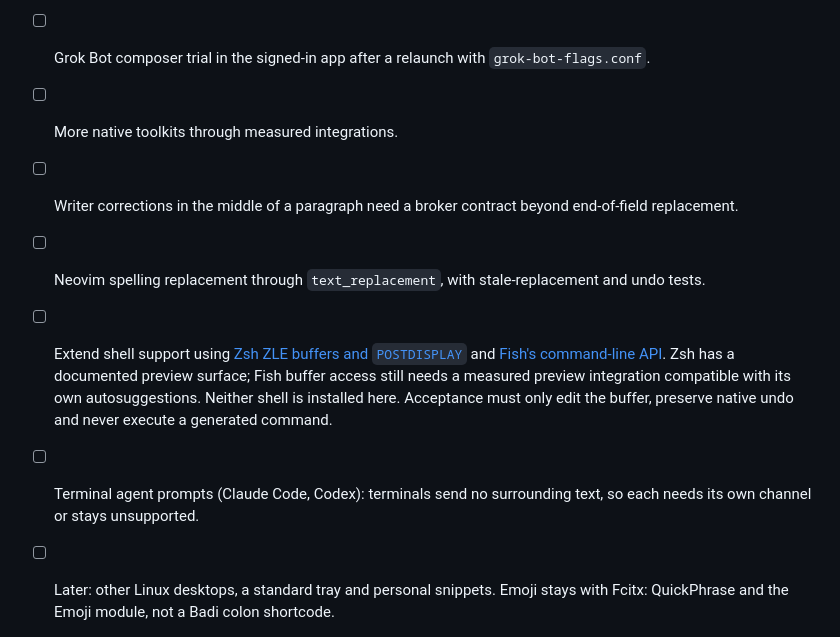
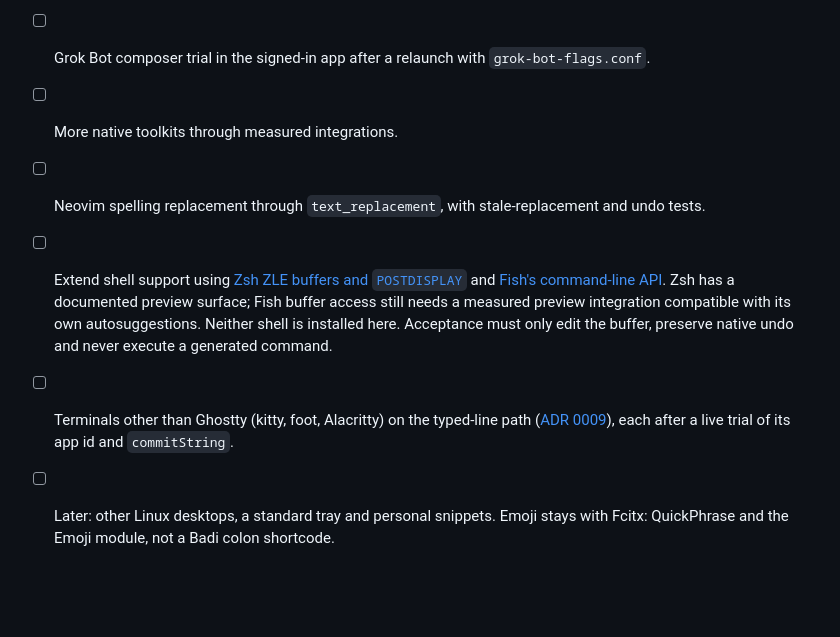
Before and after one commit to ahuray/badi, a Markdown page: future plans.md, the part around the change. Rendered like a GitHub page; blank space fills up the shorter version.

```diff
--- a/future plans.md
+++ b/future plans.md
@@ -290,8 +290,6 @@ suggestion, acceptance, update and uninstall, leaving nothing behind.
 - [ ] Grok Bot composer trial in the signed-in app after a relaunch with
       `grok-bot-flags.conf`.
 - [ ] More native toolkits through measured integrations.
-- [ ] Writer corrections in the middle of a paragraph need a broker contract
-      beyond end-of-field replacement.
 - [ ] Neovim spelling replacement through `text_replacement`, with
       stale-replacement and undo tests.
 - [ ] Extend shell support using
@@ -301,8 +299,9 @@ suggestion, acceptance, update and uninstall, leaving nothing behind.
       measured preview integration compatible with its own autosuggestions.
       Neither shell is installed here. Acceptance must only edit the buffer,
       preserve native undo and never execute a generated command.
-- [ ] Terminal agent prompts (Claude Code, Codex): terminals send no
-      surrounding text, so each needs its own channel or stays unsupported.
+- [ ] Terminals other than Ghostty (kitty, foot, Alacritty) on the typed-line
+      path ([ADR 0009](docs/decisions/0009-terminals-use-the-typed-line.md)),
+      each after a live trial of its app id and `commitString`.
 - [ ] Later: other Linux desktops, a standard tray and personal snippets.
       Emoji stays with Fcitx: QuickPhrase and the Emoji module, not a Badi
       colon shortcode.
```
Also changed, not shown: next steps.md (added, +98 -0 lines).
